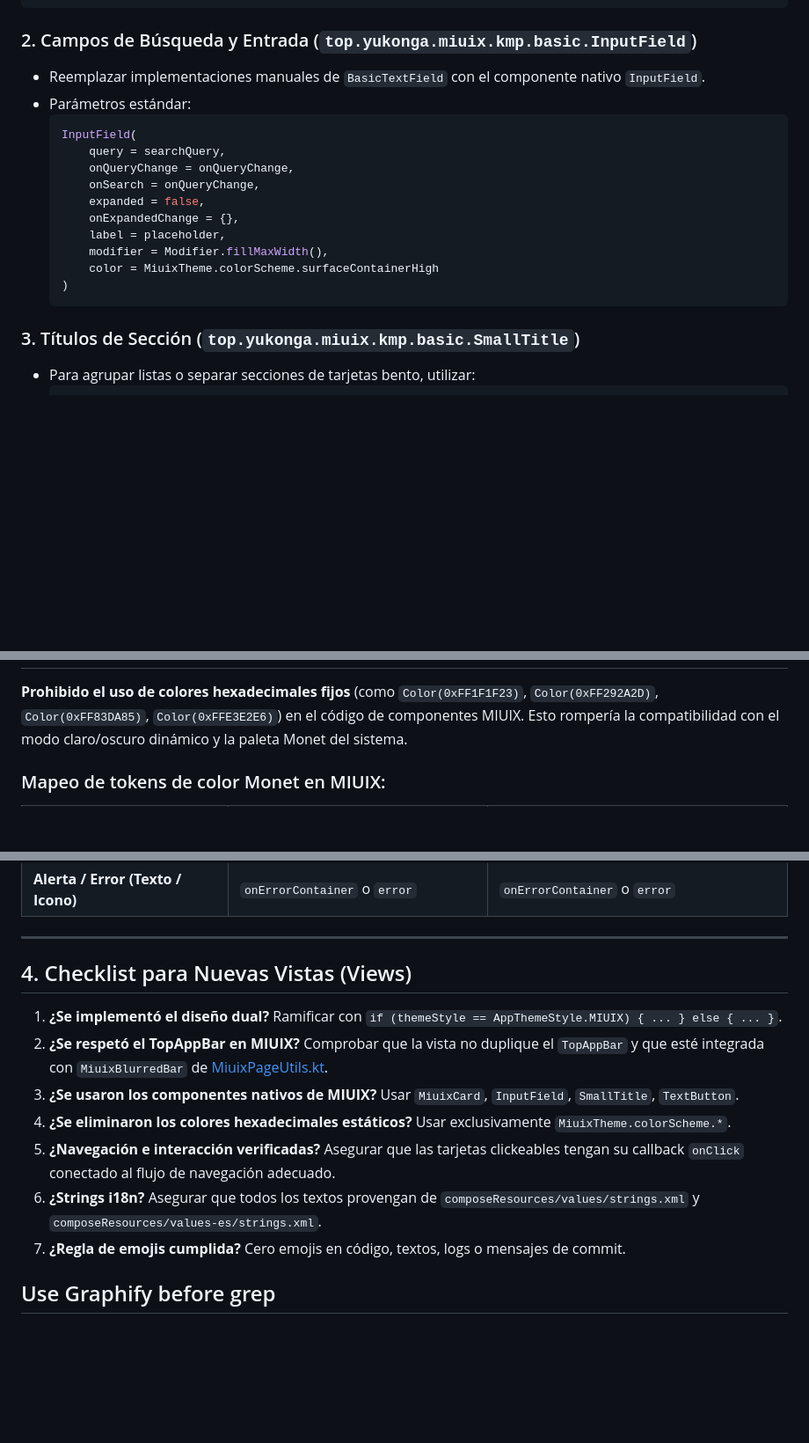
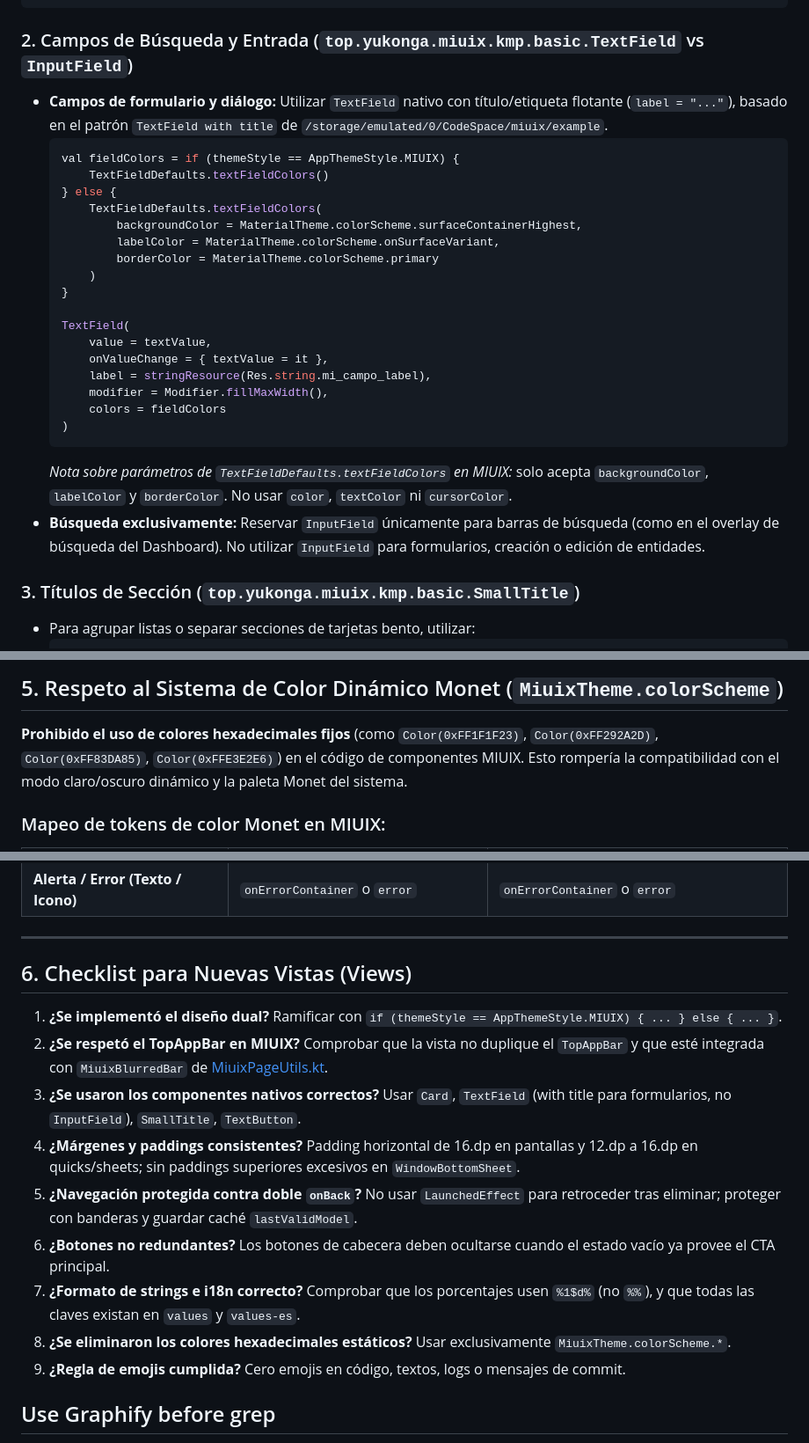
Before and after one commit to Joxquin/NotiVas-KMP, a Markdown page: AGENTS.md, 3 parts joined by grey strips. Shown at 88% size. Drawn GitHub-style; blank space fills up the shorter version.

Commit message:
docs: update AGENTS.md with string formatting, miuix layout and navigation rules

````diff
--- a/AGENTS.md
+++ b/AGENTS.md
@@ -96,21 +96,29 @@ Card(
 }
 ```
 
-### 2. Campos de Búsqueda y Entrada (`top.yukonga.miuix.kmp.basic.InputField`)
-- Reemplazar implementaciones manuales de `BasicTextField` con el componente nativo `InputField`.
-- Parámetros estándar:
+### 2. Campos de Búsqueda y Entrada (`top.yukonga.miuix.kmp.basic.TextField` vs `InputField`)
+- **Campos de formulario y diálogo:** Utilizar `TextField` nativo con título/etiqueta flotante (`label = "..."`), basado en el patrón `TextField with title` de `/storage/emulated/0/CodeSpace/miuix/example`.
   ```kotlin
-  InputField(
-      query = searchQuery,
-      onQueryChange = onQueryChange,
-      onSearch = onQueryChange,
-      expanded = false,
-      onExpandedChange = {},
-      label = placeholder,
+  val fieldColors = if (themeStyle == AppThemeStyle.MIUIX) {
+      TextFieldDefaults.textFieldColors()
+  } else {
+      TextFieldDefaults.textFieldColors(
+          backgroundColor = MaterialTheme.colorScheme.surfaceContainerHighest,
+          labelColor = MaterialTheme.colorScheme.onSurfaceVariant,
+          borderColor = MaterialTheme.colorScheme.primary
+      )
+  }
+
+  TextField(
+      value = textValue,
+      onValueChange = { textValue = it },
+      label = stringResource(Res.string.mi_campo_label),
       modifier = Modifier.fillMaxWidth(),
-      color = MiuixTheme.colorScheme.surfaceContainerHigh
+      colors = fieldColors
   )
   ```
+  *Nota sobre parámetros de `TextFieldDefaults.textFieldColors` en MIUIX:* solo acepta `backgroundColor`, `labelColor` y `borderColor`. No usar `color`, `textColor` ni `cursorColor`.
+- **Búsqueda exclusivamente:** Reservar `InputField` únicamente para barras de búsqueda (como en el overlay de búsqueda del Dashboard). No utilizar `InputField` para formularios, creación o edición de entidades.
 
 ### 3. Títulos de Sección (`top.yukonga.miuix.kmp.basic.SmallTitle`)
 - Para agrupar listas o separar secciones de tarjetas bento, utilizar:
@@ -150,3 +215,4 @@ Card(
+## 5. Respeto al Sistema de Color Dinámico Monet (`MiuixTheme.colorScheme`)
 
 **Prohibido el uso de colores hexadecimales fijos** (como `Color(0xFF1F1F23)`, `Color(0xFF292A2D)`, `Color(0xFF83DA85)`, `Color(0xFFE3E2E6)`) en el código de componentes MIUIX. Esto rompería la compatibilidad con el modo claro/oscuro dinámico y la paleta Monet del sistema.
 
@@ -168,14 +234,16 @@ Card(
 
 ---
 
-## 4. Checklist para Nuevas Vistas (Views)
+## 6. Checklist para Nuevas Vistas (Views)
 1. **¿Se implementó el diseño dual?** Ramificar con `if (themeStyle == AppThemeStyle.MIUIX) { ... } else { ... }`.
 2. **¿Se respetó el TopAppBar en MIUIX?** Comprobar que la vista no duplique el `TopAppBar` y que esté integrada con `MiuixBlurredBar` de [MiuixPageUtils.kt](file:///home/joxquin/AndroidStudioProjects/NotiVas-KMP-Rebuilt/shared/src/commonMain/kotlin/me/joxquin/notivas/ui/components/miuix/MiuixPageUtils.kt).
-3. **¿Se usaron los componentes nativos de MIUIX?** Usar `MiuixCard`, `InputField`, `SmallTitle`, `TextButton`.
-4. **¿Se eliminaron los colores hexadecimales estáticos?** Usar exclusivamente `MiuixTheme.colorScheme.*`.
-5. **¿Navegación e interacción verificadas?** Asegurar que las tarjetas clickeables tengan su callback `onClick` conectado al flujo de navegación adecuado.
-6. **¿Strings i18n?** Asegurar que todos los textos provengan de `composeResources/values/strings.xml` y `composeResources/values-es/strings.xml`.
-7. **¿Regla de emojis cumplida?** Cero emojis en código, textos, logs o mensajes de commit.
+3. **¿Se usaron los componentes nativos correctos?** Usar `Card`, `TextField` (with title para formularios, no `InputField`), `SmallTitle`, `TextButton`.
+4. **¿Márgenes y paddings consistentes?** Padding horizontal de 16.dp en pantallas y 12.dp a 16.dp en quicks/sheets; sin paddings superiores excesivos en `WindowBottomSheet`.
+5. **¿Navegación protegida contra doble `onBack`?** No usar `LaunchedEffect` para retroceder tras eliminar; proteger con banderas y guardar caché `lastValidModel`.
+6. **¿Botones no redundantes?** Los botones de cabecera deben ocultarse cuando el estado vacío ya provee el CTA principal.
+7. **¿Formato de strings e i18n correcto?** Comprobar que los porcentajes usen `%1$d%` (no `%%`), y que todas las claves existan en `values` y `values-es`.
+8. **¿Se eliminaron los colores hexadecimales estáticos?** Usar exclusivamente `MiuixTheme.colorScheme.*`.
+9. **¿Regla de emojis cumplida?** Cero emojis en código, textos, logs o mensajes de commit.
 
 <!-- graphify-rules-start (managed by `graphify init`) -->
 ## Use Graphify before grep
````
Also changed, not shown: other parts of AGENTS.md (+58 -1 lines).
